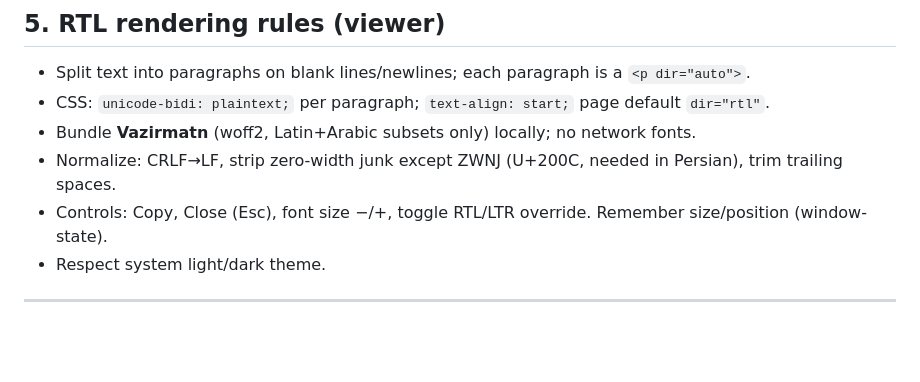
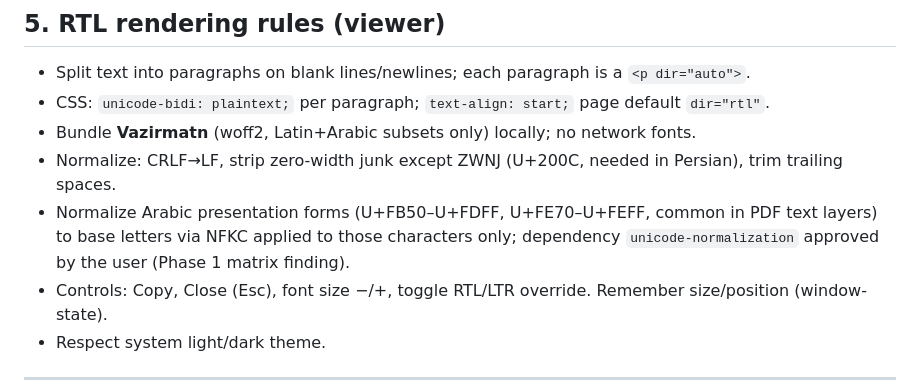
Before and after one commit to AydinKazemiMLAB/RightPeek, a Markdown page: docs/PLAN.md, the part around the change. GitHub-like rendering; blank space fills up the shorter version.

Commit message:
docs: complete Phase 1 capture matrix and plan presentation-form normalization
Co-Authored-By: Claude Opus 5.5 <noreply@anthropic.com>

```diff
--- a/docs/PLAN.md
+++ b/docs/PLAN.md
@@ -111,6 +111,7 @@ Hotkey: use the Tauri global-shortcut plugin (RegisterHotKey-based). **Never** i
 - CSS: `unicode-bidi: plaintext;` per paragraph; `text-align: start;` page default `dir="rtl"`.
 - Bundle **Vazirmatn** (woff2, Latin+Arabic subsets only) locally; no network fonts.
 - Normalize: CRLF→LF, strip zero-width junk except ZWNJ (U+200C, needed in Persian), trim trailing spaces.
+- Normalize Arabic presentation forms (U+FB50–U+FDFF, U+FE70–U+FEFF, common in PDF text layers) to base letters via NFKC applied to those characters only; dependency `unicode-normalization` approved by the user (Phase 1 matrix finding).
 - Controls: Copy, Close (Esc), font size −/+, toggle RTL/LTR override. Remember size/position (window-state).
 - Respect system light/dark theme.
 
```
Also changed, not shown: docs/capture-matrix.md (+15 -20 lines).
